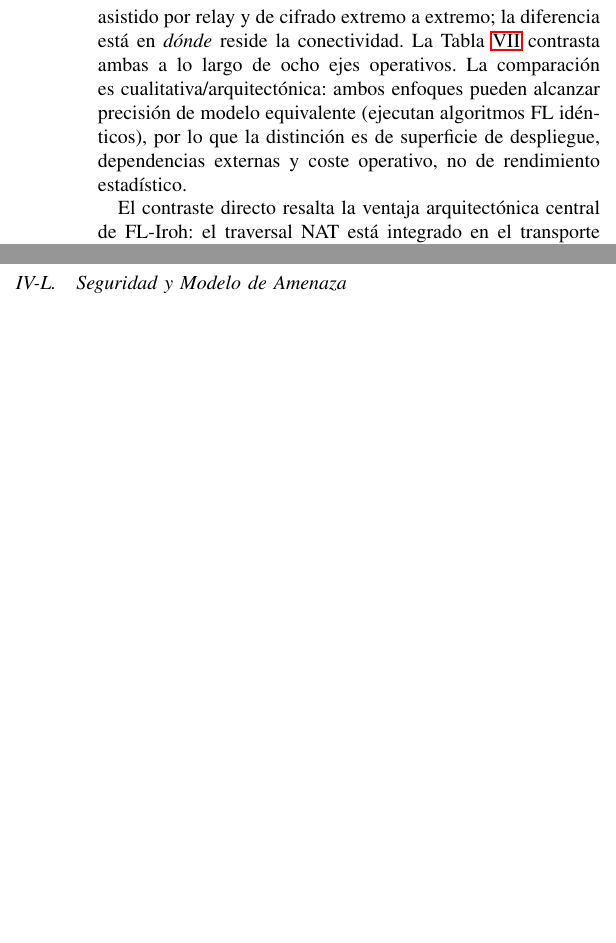
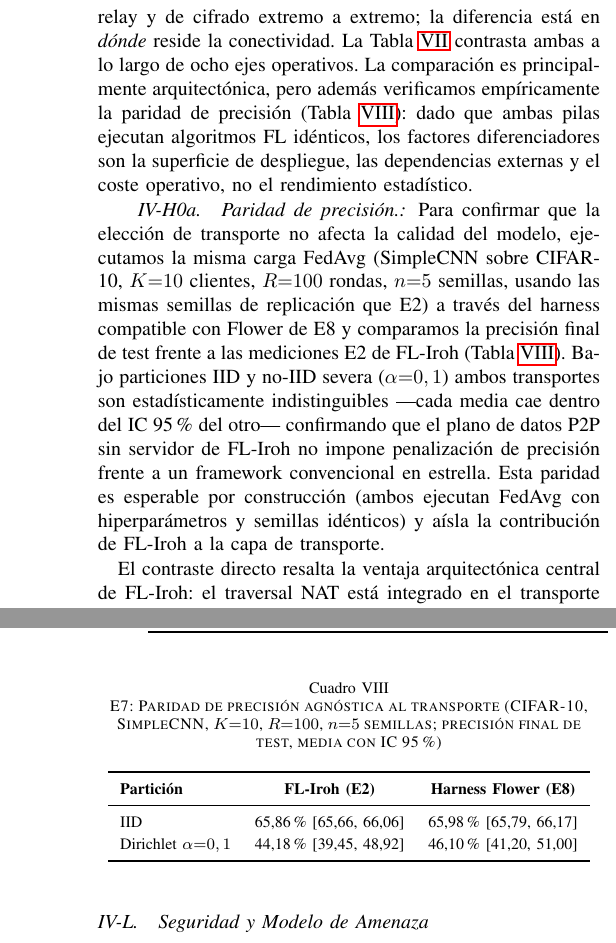
Before and after one commit to raullb34/FL-Iroh, a LaTeX paper (paper/paper_es.tex): two parts of the columns of page 8 of 10 before the commit and two parts of the columns of pages 8 and 9 of 11 after it, joined at a grey line, cut so that both start at the same text, the shorter picture padded with empty space. Compiled offline with pdfLaTeX.

Commit message:
E7: add quantitative Flower accuracy-parity table (IID/non-IID within E2 CI, R=100, n=5)

```diff
--- a/paper/paper_es.tex
+++ b/paper/paper_es.tex
@@ -466,7 +466,7 @@ ProphetWrapper (FedAvg)     & IID         & 57,66\% & [57,26\%, 58,06\%] \\
 \subsection{E7: Comparaci\'{o}n con Flower sobre Tailscale}
 \label{sec:e7}
 
-La alternativa desplegable m\'{a}s cercana a FL-Iroh para FL con restricci\'{o}n de NAT es ejecutar un framework convencional (Flower~\cite{flower2022}) sobre una malla VPN WireGuard como Tailscale~\cite{tailscale2023}, que asigna a cada nodo una IP virtual estable y atraviesa NAT/CGNAT mediante relays de estilo DERP. Ambas pilas dependen en \'{u}ltima instancia de traversal NAT asistido por relay y de cifrado extremo a extremo; la diferencia est\'{a} en \emph{d\'{o}nde} reside la conectividad. La Tabla~\ref{tab:e7} contrasta ambas a lo largo de ocho ejes operativos. La comparaci\'{o}n es cualitativa/arquitect\'{o}nica: ambos enfoques pueden alcanzar precisi\'{o}n de modelo equivalente (ejecutan algoritmos FL id\'{e}nticos), por lo que la distinci\'{o}n es de superficie de despliegue, dependencias externas y coste operativo, no de rendimiento estad\'{i}stico.
+La alternativa desplegable m\'{a}s cercana a FL-Iroh para FL con restricci\'{o}n de NAT es ejecutar un framework convencional (Flower~\cite{flower2022}) sobre una malla VPN WireGuard como Tailscale~\cite{tailscale2023}, que asigna a cada nodo una IP virtual estable y atraviesa NAT/CGNAT mediante relays de estilo DERP. Ambas pilas dependen en \'{u}ltima instancia de traversal NAT asistido por relay y de cifrado extremo a extremo; la diferencia est\'{a} en \emph{d\'{o}nde} reside la conectividad. La Tabla~\ref{tab:e7} contrasta ambas a lo largo de ocho ejes operativos. La comparaci\'{o}n es principalmente arquitect\'{o}nica, pero adem\'{a}s verificamos emp\'{i}ricamente la paridad de precisi\'{o}n (Tabla~\ref{tab:e7acc}): dado que ambas pilas ejecutan algoritmos FL id\'{e}nticos, los factores diferenciadores son la superficie de despliegue, las dependencias externas y el coste operativo, no el rendimiento estad\'{i}stico.
 
 \begin{table*}[t]
 \centering
@@ -489,6 +489,25 @@ Dependencia de cuenta / ToS & Ninguna para relays por defecto; totalmente auto-h
 \bottomrule
 \end{tabular}
 \end{table*}
+
+\paragraph{Paridad de precisi\'{o}n.}
+Para confirmar que la elecci\'{o}n de transporte no afecta la calidad del modelo, ejecutamos la misma carga FedAvg (SimpleCNN sobre CIFAR-10, $K{=}10$ clientes, $R{=}100$ rondas, $n{=}5$ semillas, usando las mismas semillas de replicaci\'{o}n que E2) a trav\'{e}s del harness compatible con Flower de E8 y comparamos la precisi\'{o}n final de test frente a las mediciones E2 de FL-Iroh (Tabla~\ref{tab:e7acc}). Bajo particiones IID y no-IID severa ($\alpha{=}0,1$) ambos transportes son estad\'{i}sticamente indistinguibles ---cada media cae dentro del IC~95\% del otro--- confirmando que el plano de datos P2P sin servidor de FL-Iroh no impone penalizaci\'{o}n de precisi\'{o}n frente a un framework convencional en estrella. Esta paridad es esperable por construcci\'{o}n (ambos ejecutan FedAvg con hiperpar\'{a}metros y semillas id\'{e}nticos) y a\'{i}sla la contribuci\'{o}n de FL-Iroh a la capa de transporte.
+
+\begin{table}[t]
+\centering
+\caption{E7: Paridad de precisi\'{o}n agn\'{o}stica al transporte (CIFAR-10, SimpleCNN, $K{=}10$, $R{=}100$, $n{=}5$ semillas; precisi\'{o}n final de test, media con IC~95\%)}
+\label{tab:e7acc}
+\footnotesize
+\renewcommand{\arraystretch}{1.25}
+\begin{tabular}{l c c}
+\toprule
+\textbf{Partici\'{o}n} & \textbf{FL-Iroh (E2)} & \textbf{Harness Flower (E8)} \\
+\midrule
+IID                      & 65,86\% [65,66, 66,06] & 65,98\% [65,79, 66,17] \\
+Dirichlet $\alpha{=}0,1$ & 44,18\% [39,45, 48,92] & 46,10\% [41,20, 51,00] \\
+\bottomrule
+\end{tabular}
+\end{table}
 
 El contraste directo resalta la ventaja arquitect\'{o}nica central de FL-Iroh: el traversal NAT est\'{a} integrado en el transporte de nivel de aplicaci\'{o}n en lugar de delegado a una VPN de sistema privilegiada y gestionada por cuenta. FL-Iroh no requiere demonio root, ni IP de servidor persistente, ni cuenta de coordinaci\'{o}n de terceros, y su plano de datos es capaz de operar sin servidor (pares nombrados por clave p\'{u}blica). Flower+Tailscale, en cambio, superpone un framework FL que a\'{u}n asume un servidor en estrella alcanzable sobre una VPN separada que debe instalarse y autenticarse en cada nodo. Para dataloggers agr\'{i}colas desatendidos ---a menudo alimentados por energ\'{i}a solar, tras CGNAT, sin administrador in situ--- eliminar el demonio por nodo, la dependencia de cuenta y el servidor como punto \'{u}nico de fallo es una simplificaci\'{o}n operativa decisiva.
 
```
Also changed, not shown: paper/paper.tex (+20 -1 lines).
